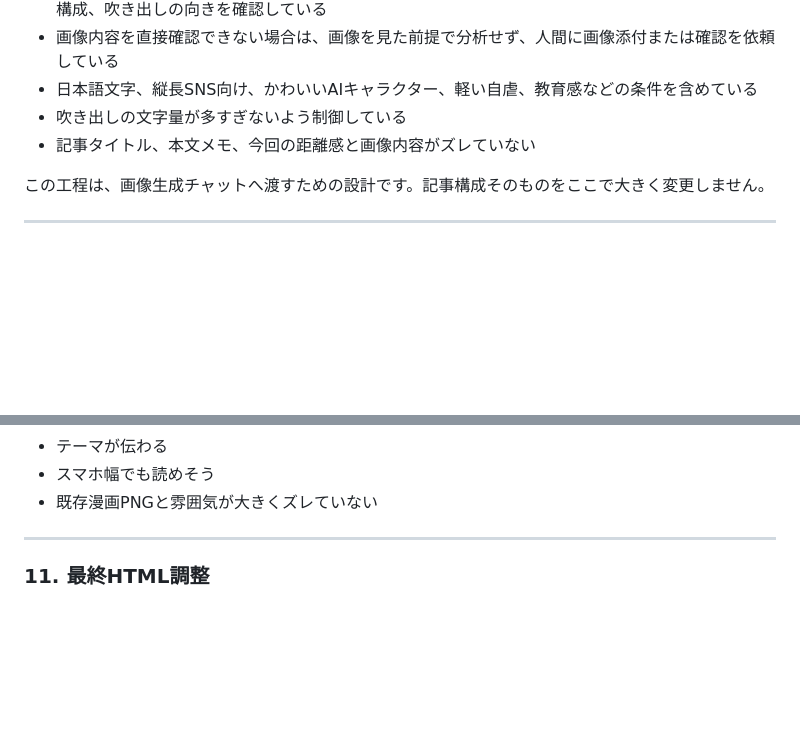
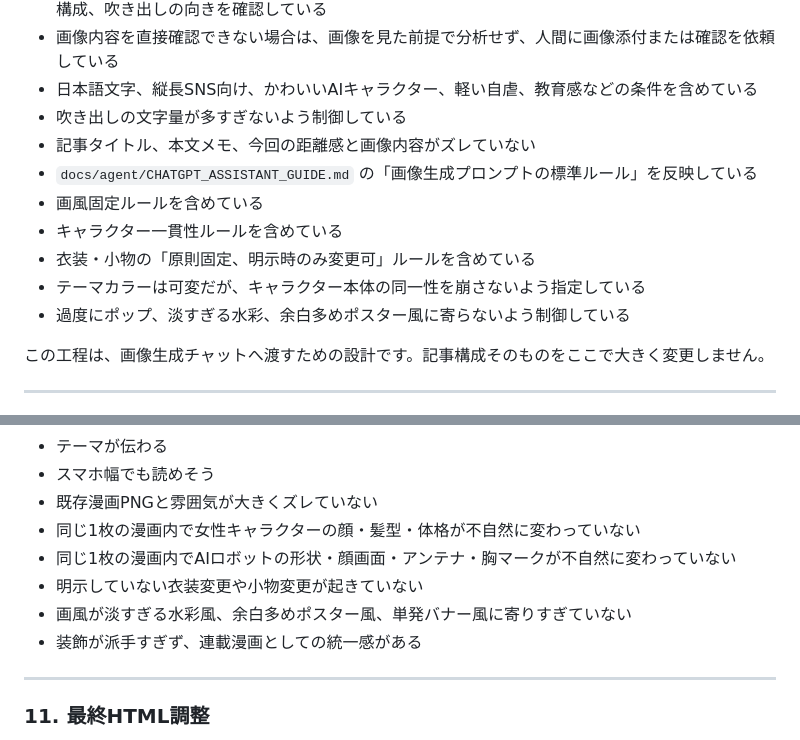
Before and after one commit to stellates/ai-distance, a Markdown page: docs/agent/CHATGPT_WORKFLOW_CHECKLIST.md, 2 parts joined by grey strips. Rendered like a GitHub page; blank space fills up the shorter version.

Commit message:
docs: add image prompt checks to workflow

```diff
--- a/docs/agent/CHATGPT_WORKFLOW_CHECKLIST.md
+++ b/docs/agent/CHATGPT_WORKFLOW_CHECKLIST.md
@@ -181,6 +181,12 @@ ChatGPT は、新記事作成支援の主要な返信で、現在の進行状況
 - 日本語文字、縦長SNS向け、かわいいAIキャラクター、軽い自虐、教育感などの条件を含めている
 - 吹き出しの文字量が多すぎないよう制御している
 - 記事タイトル、本文メモ、今回の距離感と画像内容がズレていない
+- `docs/agent/CHATGPT_ASSISTANT_GUIDE.md` の「画像生成プロンプトの標準ルール」を反映している
+- 画風固定ルールを含めている
+- キャラクター一貫性ルールを含めている
+- 衣装・小物の「原則固定、明示時のみ変更可」ルールを含めている
+- テーマカラーは可変だが、キャラクター本体の同一性を崩さないよう指定している
+- 過度にポップ、淡すぎる水彩、余白多めポスター風に寄らないよう制御している
 
 この工程は、画像生成チャットへ渡すための設計です。記事構成そのものをここで大きく変更しません。
 
@@ -204,6 +210,11 @@ ChatGPT は、新記事作成支援の主要な返信で、現在の進行状況
 - テーマが伝わる
 - スマホ幅でも読めそう
 - 既存漫画PNGと雰囲気が大きくズレていない
+- 同じ1枚の漫画内で女性キャラクターの顔・髪型・体格が不自然に変わっていない
+- 同じ1枚の漫画内でAIロボットの形状・顔画面・アンテナ・胸マークが不自然に変わっていない
+- 明示していない衣装変更や小物変更が起きていない
+- 画風が淡すぎる水彩風、余白多めポスター風、単発バナー風に寄りすぎていない
+- 装飾が派手すぎず、連載漫画としての統一感がある
 
 ---
 
```
